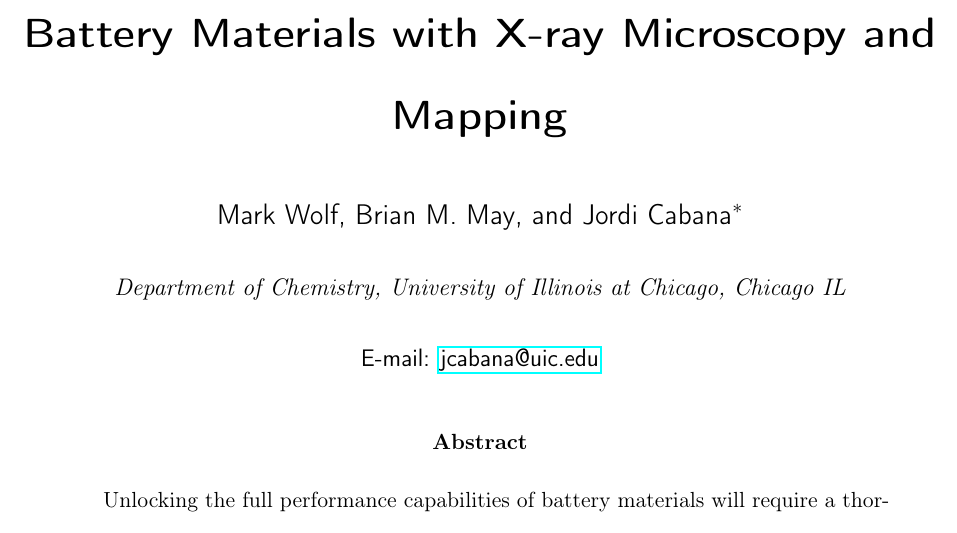
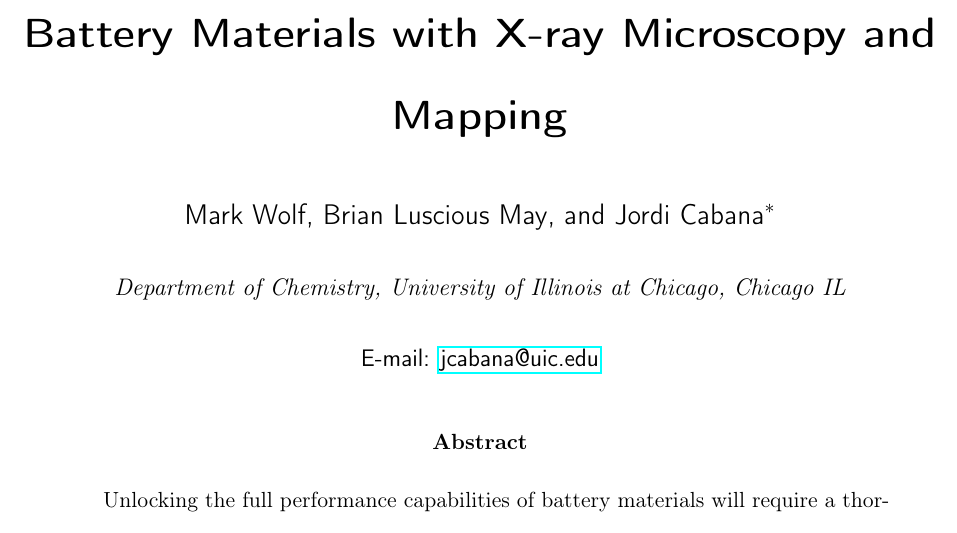
Before and after one commit to canismarko/perspective-paper, a LaTeX paper (perspective_paper_2016.tex): part of page 1 of 53, cut so that both start at the same text. Compiled offline with pdfLaTeX.

Commit message:
Changed Brian's middle name.

```diff
--- a/perspective_paper_2016.tex
+++ b/perspective_paper_2016.tex
@@ -11,7 +11,7 @@
 
 %% Meta-data author info
 \author{Mark Wolf}
-\author{Brian M.\ May}
+\author{Brian Luscious May}
 \author{Jordi Cabana}
 \email{jcabana@uic.edu}
 \affiliation[University of Illinois at Chicago]
```
